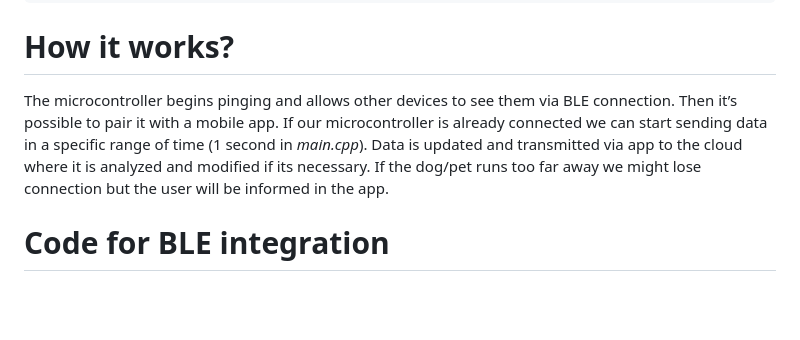
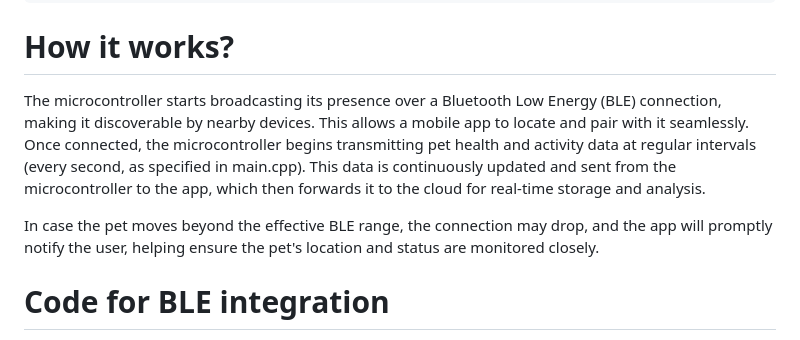
Before and after one commit to bnszky/PetPalCollarIoT, a Markdown page: README.md, the part around the change. Drawn GitHub-style; blank space fills up the shorter version.

````diff
--- a/README.md
+++ b/README.md
@@ -22,7 +22,9 @@ We decided to send data in JSON format which includes pet information:
 ```
 # How it works?
 
-The microcontroller begins pinging and allows other devices to see them via BLE connection. Then it’s possible to pair it with a mobile app. If our microcontroller is already connected we can start sending data in a specific range of time (1 second in _main.cpp_). Data is updated and transmitted via app to the cloud where it is analyzed and modified if its necessary. If the dog/pet runs too far away we might lose connection but the user will be informed in the app.
+The microcontroller starts broadcasting its presence over a Bluetooth Low Energy (BLE) connection, making it discoverable by nearby devices. This allows a mobile app to locate and pair with it seamlessly. Once connected, the microcontroller begins transmitting pet health and activity data at regular intervals (every second, as specified in main.cpp). This data is continuously updated and sent from the microcontroller to the app, which then forwards it to the cloud for real-time storage and analysis.
+
+In case the pet moves beyond the effective BLE range, the connection may drop, and the app will promptly notify the user, helping ensure the pet's location and status are monitored closely.
 
 # Code for BLE integration
 __main.cpp__
````
